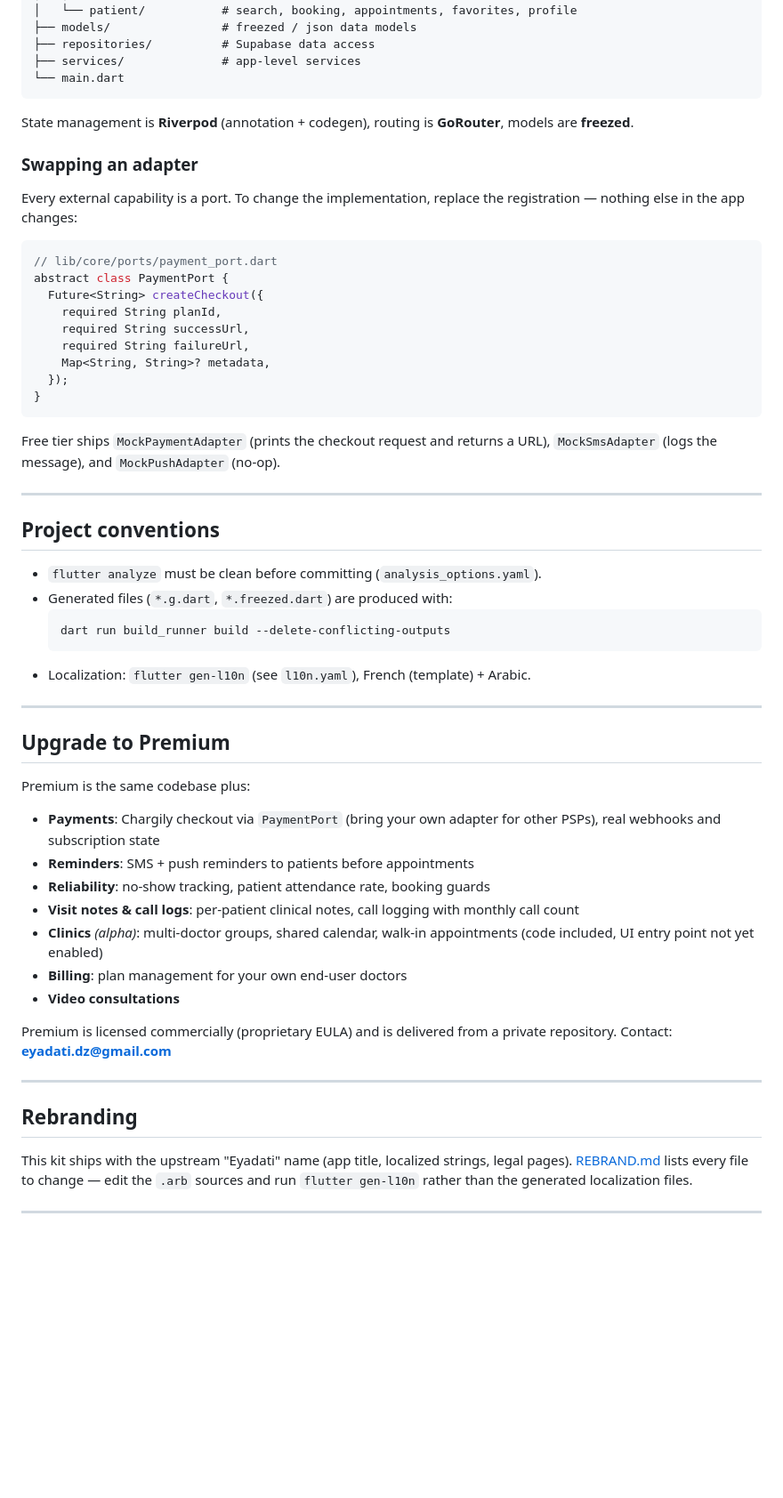
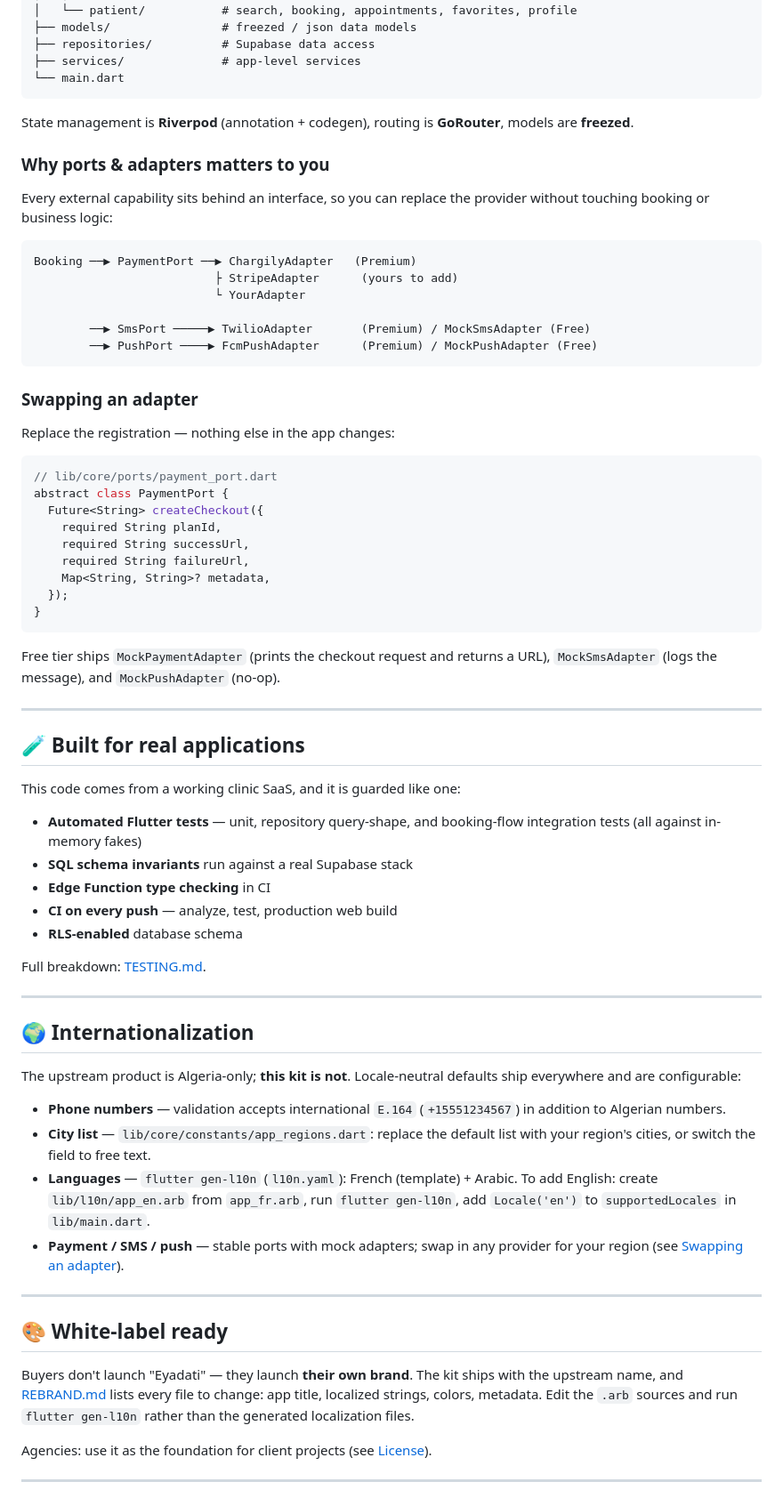
Before and after one commit to eyadati/eyadati-kit-free, a Markdown page: README.md, the part around one of its changes. Shown at 89% size. Drawn GitHub-style; blank space fills up the shorter version.

Commit message:
docs(readme): outcome positioning, free/premium matrix, license Q&A, section emoji pass

````diff
--- a/README.md
+++ b/README.md
@@ -124,10 +175,23 @@ lib/
 State management is **Riverpod** (annotation + codegen), routing is **GoRouter**,
 models are **freezed**.
 
+### Why ports & adapters matters to you
+
+Every external capability sits behind an interface, so you can replace the
+provider without touching booking or business logic:
+
+```
+Booking ──▶ PaymentPort ──▶ ChargilyAdapter   (Premium)
+                          ├ StripeAdapter      (yours to add)
+                          └ YourAdapter
+
+        ──▶ SmsPort ─────▶ TwilioAdapter       (Premium) / MockSmsAdapter (Free)
+        ──▶ PushPort ────▶ FcmPushAdapter      (Premium) / MockPushAdapter (Free)
+```
+
 ### Swapping an adapter
 
-Every external capability is a port. To change the implementation, replace the
-registration — nothing else in the app changes:
+Replace the registration — nothing else in the app changes:
 
 ```dart
 // lib/core/ports/payment_port.dart
@@ -146,40 +210,46 @@ URL), `MockSmsAdapter` (logs the message), and `MockPushAdapter` (no-op).
 
 ---
 
-## Project conventions
+## 🧪 Built for real applications
 
-- `flutter analyze` must be clean before committing (`analysis_options.yaml`).
-- Generated files (`*.g.dart`, `*.freezed.dart`) are produced with:
-  ```bash
-  dart run build_runner build --delete-conflicting-outputs
-  ```
-- Localization: `flutter gen-l10n` (see `l10n.yaml`), French (template) + Arabic.
+This code comes from a working clinic SaaS, and it is guarded like one:
+
+- **Automated Flutter tests** — unit, repository query-shape, and booking-flow
+  integration tests (all against in-memory fakes)
+- **SQL schema invariants** run against a real Supabase stack
+- **Edge Function type checking** in CI
+- **CI on every push** — analyze, test, production web build
+- **RLS-enabled** database schema
+
+Full breakdown: [TESTING.md](TESTING.md).
 
 ---
 
-## Upgrade to Premium
+## 🌍 Internationalization
 
-Premium is the same codebase plus:
+The upstream product is Algeria-only; **this kit is not**. Locale-neutral
+defaults ship everywhere and are configurable:
 
-- **Payments**: Chargily checkout via `PaymentPort` (bring your own adapter for other PSPs), real webhooks and subscription state
-- **Reminders**: SMS + push reminders to patients before appointments
-- **Reliability**: no-show tracking, patient attendance rate, booking guards
-- **Visit notes & call logs**: per-patient clinical notes, call logging with monthly call count
-- **Clinics** *(alpha)*: multi-doctor groups, shared calendar, walk-in appointments (code included, UI entry point not yet enabled)
-- **Billing**: plan management for your own end-user doctors
-- **Video consultations**
-
-Premium is licensed commercially (proprietary EULA) and is delivered from a
-private repository. Contact: **eyadati.dz@gmail.com**
+- **Phone numbers** — validation accepts international `E.164` (`+15551234567`)
+  in addition to Algerian numbers.
+- **City list** — `lib/core/constants/app_regions.dart`: replace the default
+  list with your region's cities, or switch the field to free text.
+- **Languages** — `flutter gen-l10n` (`l10n.yaml`): French (template) + Arabic.
+  To add English: create `lib/l10n/app_en.arb` from `app_fr.arb`, run
+  `flutter gen-l10n`, add `Locale('en')` to `supportedLocales` in `lib/main.dart`.
+- **Payment / SMS / push** — stable ports with mock adapters; swap in any
+  provider for your region (see [Swapping an adapter](#swapping-an-adapter)).
 
 ---
 
-## Rebranding
+## 🎨 White-label ready
 
-This kit ships with the upstream "Eyadati" name (app title, localized
-strings, legal pages). [REBRAND.md](REBRAND.md) lists every file to change —
-edit the `.arb` sources and run `flutter gen-l10n` rather than the generated
-localization files.
+Buyers don't launch "Eyadati" — they launch **their own brand**. The kit ships
+with the upstream name, and [REBRAND.md](REBRAND.md) lists every file to change:
+app title, localized strings, colors, metadata. Edit the `.arb` sources and run
+`flutter gen-l10n` rather than the generated localization files.
+
+Agencies: use it as the foundation for client projects (see [License](#license)).
 
 ---
 
````
Also changed, not shown: other parts of README.md (+130 -38 lines).
